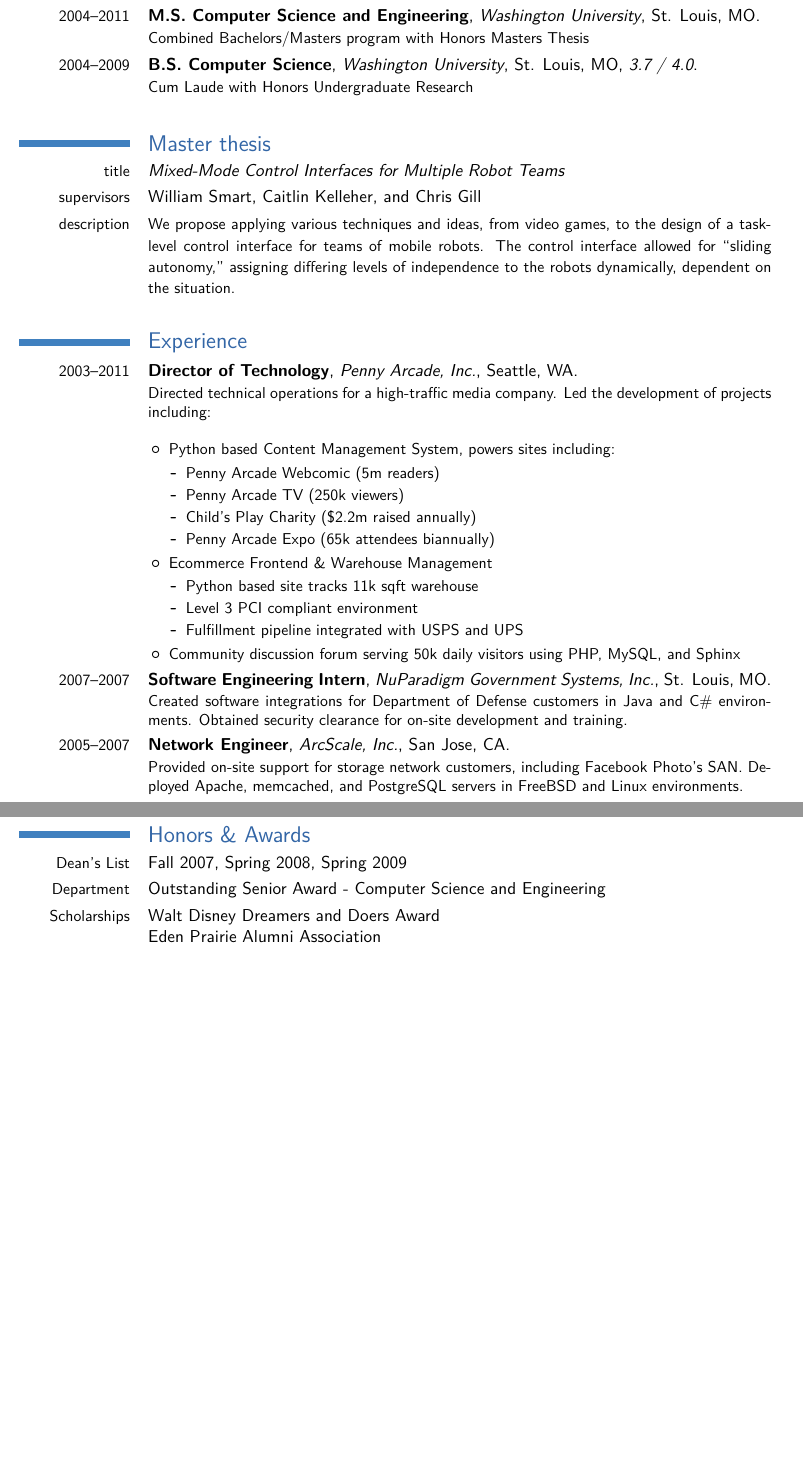
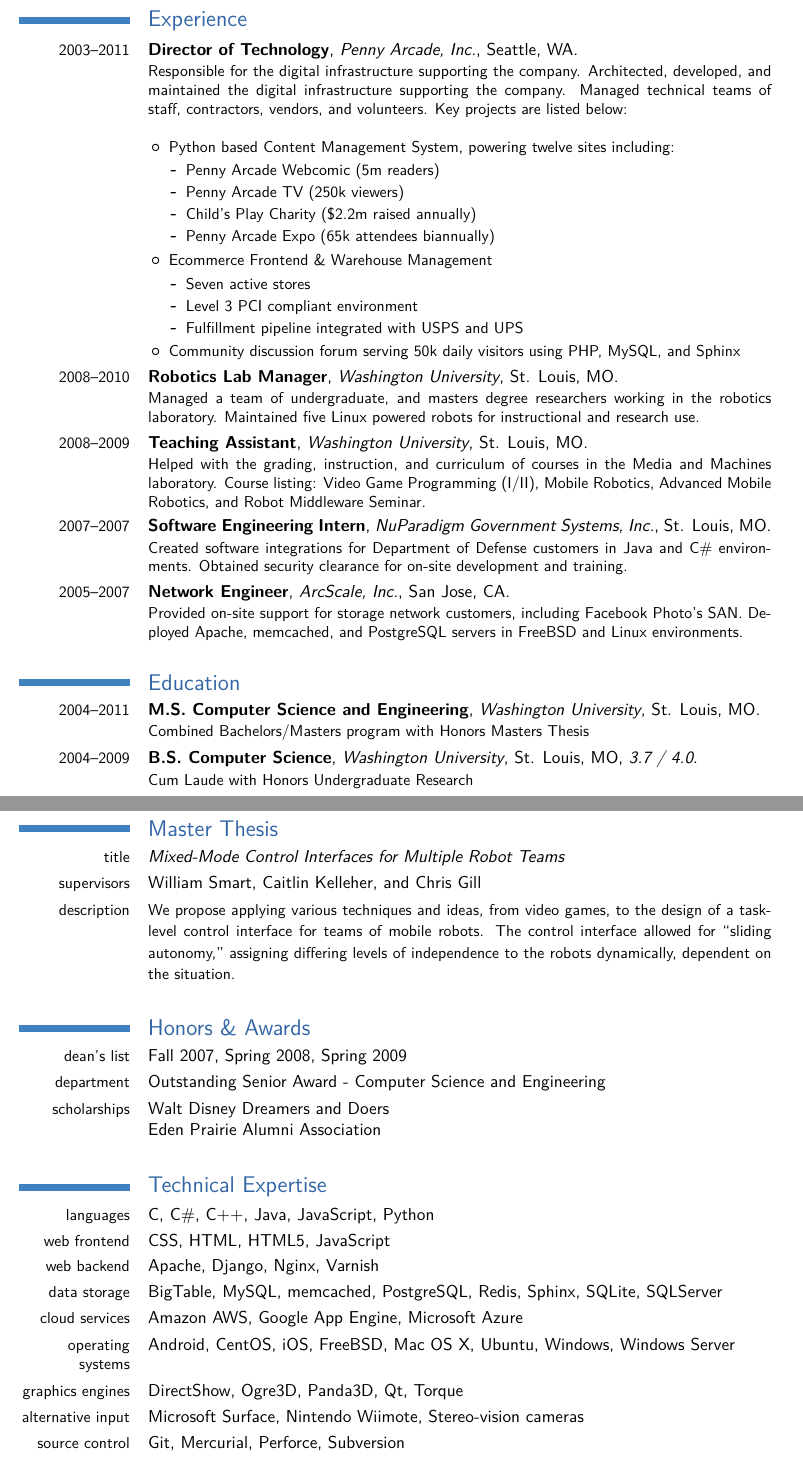
Before and after one commit to ekarulf/resume, a LaTeX CV (erik_karulf_resume.tex): two parts of pages 1 and 2 of 2, joined at a grey line, cut so that both start at the same text, the shorter picture padded with empty space. Compiled offline with pdfLaTeX; a LaTeX package or settings file that is missing is left out.

Commit message:
More content

```diff
--- a/erik_karulf_resume.tex
+++ b/erik_karulf_resume.tex
@@ -30,21 +30,12 @@
 \begin{document}
 	\maketitle
 
-	\section{Education}
-	\cventry{2004--2011}{M.S. Computer Science and Engineering}{Washington University}{St. Louis, MO}{}{Combined Bachelors/Masters program with Honors Masters Thesis}
-	\cventry{2004--2009}{B.S. Computer Science}{Washington University}{St. Louis, MO}{\textit{3.7 / 4.0}}{Cum Laude with Honors Undergraduate Research}
-
-	\section{Master thesis}
-	\cvline{title}{\emph{Mixed-Mode Control Interfaces for Multiple Robot Teams}}
-	\cvline{supervisors}{William Smart, Caitlin Kelleher, and Chris Gill}
-	\cvline{description}{\small We propose applying various techniques and ideas, from video games, to the design of a task-level control interface for teams of mobile robots.  The control interface allowed for ``sliding autonomy,'' assigning differing levels of independence to the robots dynamically, dependent on the situation.}
-
 	\section{Experience}
-	\cventry{2003--2011}{Director of Technology}{Penny Arcade, Inc.}{Seattle, WA}{}{
-		Directed technical operations for a high-traffic media company. Led the development of projects including:
+	\cventry{2003--2011}{Director of Technology}{Penny Arcade, Inc.}{Seattle}{WA}{
+		Responsible for the digital infrastructure supporting the company. Architected, developed, and maintained the digital infrastructure supporting the company. Managed technical teams of staff, contractors, vendors, and volunteers. Key projects are listed below:
 		\newline{}
 		\begin{itemize}
-			\item Python based Content Management System, powers sites including:
+			\item Python based Content Management System, powering twelve sites including:
 			\begin{itemize}
 				\item Penny Arcade Webcomic (5m readers)
 				\item Penny Arcade TV (250k viewers)
@@ -53,7 +44,7 @@
 			\end{itemize}
 			\item Ecommerce Frontend \& Warehouse Management
 			\begin{itemize}
-				\item Python based site tracks 11k sqft warehouse
+				\item Seven active stores
 				\item Level 3 PCI compliant environment
 				\item Fulfillment pipeline integrated with USPS and UPS
 			\end{itemize}
@@ -61,14 +52,40 @@
 		\end{itemize}
 	}
 
-	\cventry{2007--2007}{Software Engineering Intern}{NuParadigm Government Systems, Inc.}{St. Louis, MO}{}{Created software integrations for Department of Defense customers in Java and C\# environments. Obtained security clearance for on-site development and training.}
+	\cventry{2008--2010}{Robotics Lab Manager}{Washington University}{St. Louis}{MO}{Managed a team of undergraduate, and masters degree researchers working in the robotics laboratory. Maintained five Linux powered robots for instructional and research use.}
 
-	\cventry{2005--2007}{Network Engineer}{ArcScale, Inc.}{San Jose, CA}{}{Provided on-site support for storage network customers, including Facebook Photo's SAN. Deployed Apache, memcached, and PostgreSQL servers in FreeBSD and Linux environments.}
+	\cventry{2008--2009}{Teaching Assistant}{Washington University}{St. Louis}{MO}{Helped with the grading, instruction, and curriculum of courses in the Media and Machines laboratory. Course listing: Video Game Programming (I/II), Mobile Robotics, Advanced Mobile Robotics, and Robot Middleware Seminar.}
+
+	\cventry{2007--2007}{Software Engineering Intern}{NuParadigm Government Systems, Inc.}{St. Louis}{MO}{Created software integrations for Department of Defense customers in Java and C\# environments. Obtained security clearance for on-site development and training.}
+
+	\cventry{2005--2007}{Network Engineer}{ArcScale, Inc.}{San Jose}{CA}{Provided on-site support for storage network customers, including Facebook Photo's SAN. Deployed Apache, memcached, and PostgreSQL servers in FreeBSD and Linux environments.}
+
+	\section{Education}
+	\cventry{2004--2011}{M.S. Computer Science and Engineering}{Washington University}{St. Louis, MO}{}{Combined Bachelors/Masters program with Honors Masters Thesis}
+	\cventry{2004--2009}{B.S. Computer Science}{Washington University}{St. Louis, MO}{\textit{3.7 / 4.0}}{Cum Laude with Honors Undergraduate Research}
+
+	\cventry{2000--2004}{High School Diploma}{Eden Prairie High School}{Eden Prairie, MN}{\textit{3.9 / 4.0}}{Summa Cum Laude}
+
+	\section{Master Thesis}
+	\cvline{title}{\emph{Mixed-Mode Control Interfaces for Multiple Robot Teams}}
+	\cvline{supervisors}{William Smart, Caitlin Kelleher, and Chris Gill}
+	\cvline{description}{\small We propose applying various techniques and ideas, from video games, to the design of a task-level control interface for teams of mobile robots.  The control interface allowed for ``sliding autonomy,'' assigning differing levels of independence to the robots dynamically, dependent on the situation.}
 
 	\section{Honors \& Awards}
-	\cvline{Dean's List}{Fall 2007, Spring 2008, Spring 2009}
-	\cvline{Department}{Outstanding Senior Award - Computer Science and Engineering}
-	\cvline{Scholarships}{Walt Disney Dreamers and Doers Award
+	\cvline{dean's list}{Fall 2007, Spring 2008, Spring 2009}
+	\cvline{department}{Outstanding Senior Award - Computer Science and Engineering}
+	\cvline{scholarships}{Walt Disney Dreamers and Doers
 		\newline{}Eden Prairie Alumni Association}
 
+	\section{Technical Expertise}
+	\cvline{languages}{C, C\#, C++, Java, JavaScript, Python}
+	\cvline{web frontend}{CSS, HTML, HTML5, JavaScript}
+	\cvline{web backend}{Apache, Django, Nginx, Varnish}
+	\cvline{data storage}{BigTable, MySQL, memcached, PostgreSQL, Redis, Sphinx, SQLite, SQLServer}
+	\cvline{cloud services}{Amazon AWS, Google App Engine, Microsoft Azure}
+	\cvline{operating systems}{Android, CentOS, iOS, FreeBSD, Mac OS X, Ubuntu, Windows, Windows Server}
+	\cvline{graphics engines}{DirectShow, Ogre3D, Panda3D, Qt, Torque}
+	\cvline{alternative input}{Microsoft Surface, Nintendo Wiimote, Stereo-vision cameras}
+	\cvline{source control}{Git, Mercurial, Perforce, Subversion}
+
 \end{document}
```
